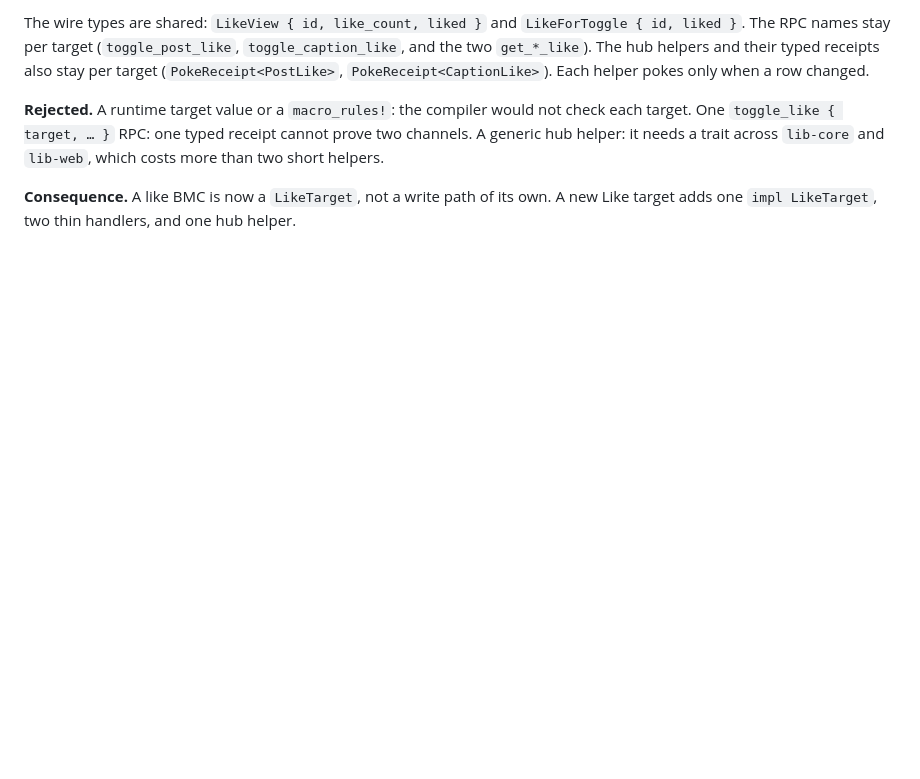
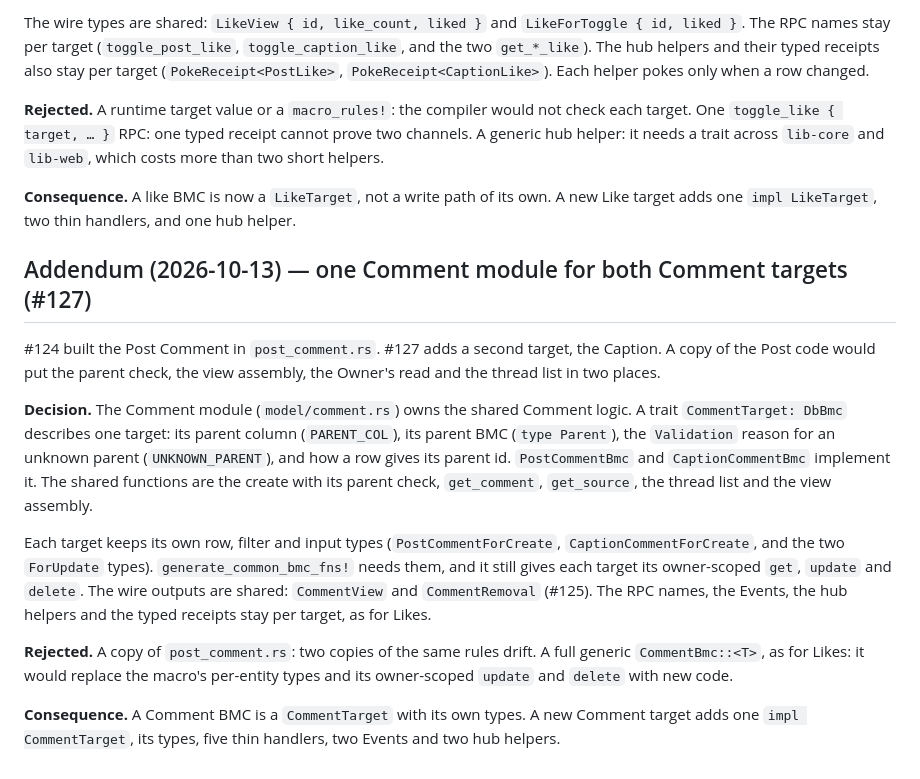
Before and after one commit to gihrig/SolidStart-Demo, a Markdown page: docs/adr/0024-typed-bmc-owner-post-child-tables.md, the part around the change. GitHub-like rendering; blank space fills up the shorter version.

```diff
--- a/docs/adr/0024-typed-bmc-owner-post-child-tables.md
+++ b/docs/adr/0024-typed-bmc-owner-post-child-tables.md
@@ -136,3 +136,32 @@ prove two channels. A generic hub helper: it needs a trait across `lib-core` and
 
 **Consequence.** A like BMC is now a `LikeTarget`, not a write path of its own. A
 new Like target adds one `impl LikeTarget`, two thin handlers, and one hub helper.
+
+## Addendum (2026-10-13) — one Comment module for both Comment targets (#127)
+
+#124 built the Post Comment in `post_comment.rs`. #127 adds a second target, the
+Caption. A copy of the Post code would put the parent check, the view assembly, the
+Owner's read and the thread list in two places.
+
+**Decision.** The Comment module (`model/comment.rs`) owns the shared Comment logic.
+A trait `CommentTarget: DbBmc` describes one target: its parent column
+(`PARENT_COL`), its parent BMC (`type Parent`), the `Validation` reason for an
+unknown parent (`UNKNOWN_PARENT`), and how a row gives its parent id.
+`PostCommentBmc` and `CaptionCommentBmc` implement it. The shared functions are the
+create with its parent check, `get_comment`, `get_source`, the thread list and the
+view assembly.
+
+Each target keeps its own row, filter and input types (`PostCommentForCreate`,
+`CaptionCommentForCreate`, and the two `ForUpdate` types). `generate_common_bmc_fns!`
+needs them, and it still gives each target its owner-scoped `get`, `update` and
+`delete`. The wire outputs are shared: `CommentView` and `CommentRemoval` (#125).
+The RPC names, the Events, the hub helpers and the typed receipts stay per target,
+as for Likes.
+
+**Rejected.** A copy of `post_comment.rs`: two copies of the same rules drift. A full
+generic `CommentBmc::<T>`, as for Likes: it would replace the macro's per-entity
+types and its owner-scoped `update` and `delete` with new code.
+
+**Consequence.** A Comment BMC is a `CommentTarget` with its own types. A new Comment
+target adds one `impl CommentTarget`, its types, five thin handlers, two Events and
+two hub helpers.
```
Also changed, not shown: CONTEXT.md (+9 -1 lines), docs/adr/0030-unsaved-draft-guard.md (+16 -0 lines).
